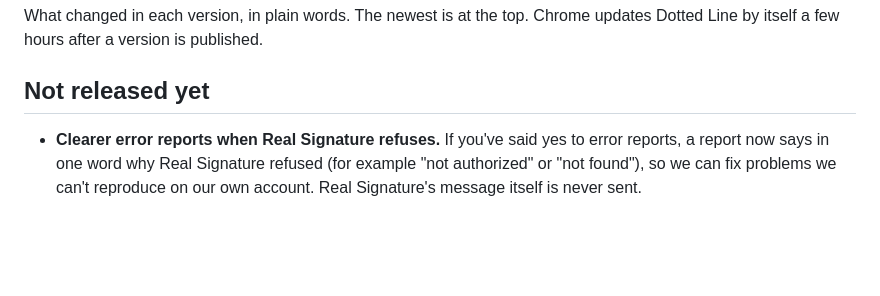
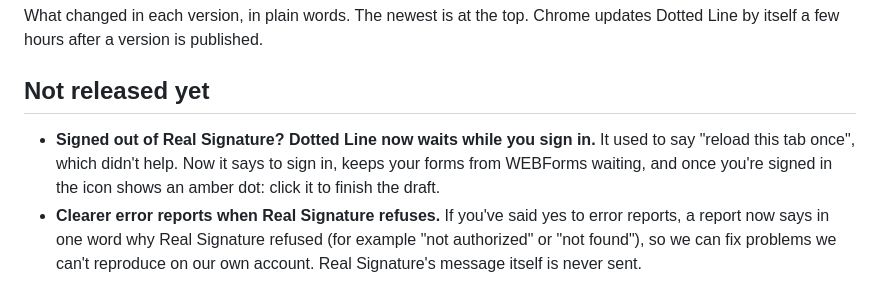
Before and after one commit to stante-group/dotted-line, a Markdown page: CHANGELOG.md, the part around the change. GitHub-like rendering; blank space fills up the shorter version.

Commit message:
CHANGELOG: the signed-out fix, under Not released yet
Co-Authored-By: Claude Opus 5.5 <noreply@anthropic.com>
Claude-Session: https://claude.ai/code/session_01CeyGkC76WAg37v6G1zBoeg

```diff
--- a/CHANGELOG.md
+++ b/CHANGELOG.md
@@ -5,6 +5,10 @@ Dotted Line by itself a few hours after a version is published.
 
 ## Not released yet
 
+- **Signed out of Real Signature? Dotted Line now waits while you sign in.** It used to
+  say "reload this tab once", which didn't help. Now it says to sign in, keeps your forms
+  from WEBForms waiting, and once you're signed in the icon shows an amber dot: click it
+  to finish the draft.
 - **Clearer error reports when Real Signature refuses.** If you've said yes to error
   reports, a report now says in one word why Real Signature refused (for example "not
   authorized" or "not found"), so we can fix problems we can't reproduce on our own
```
